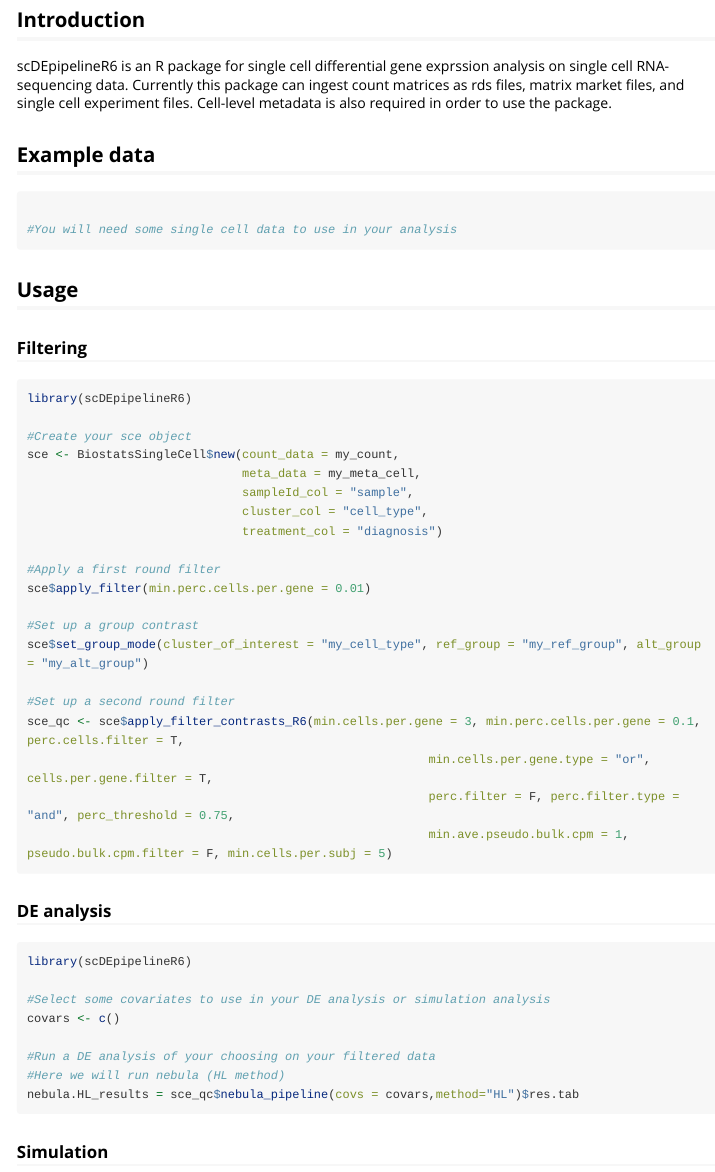
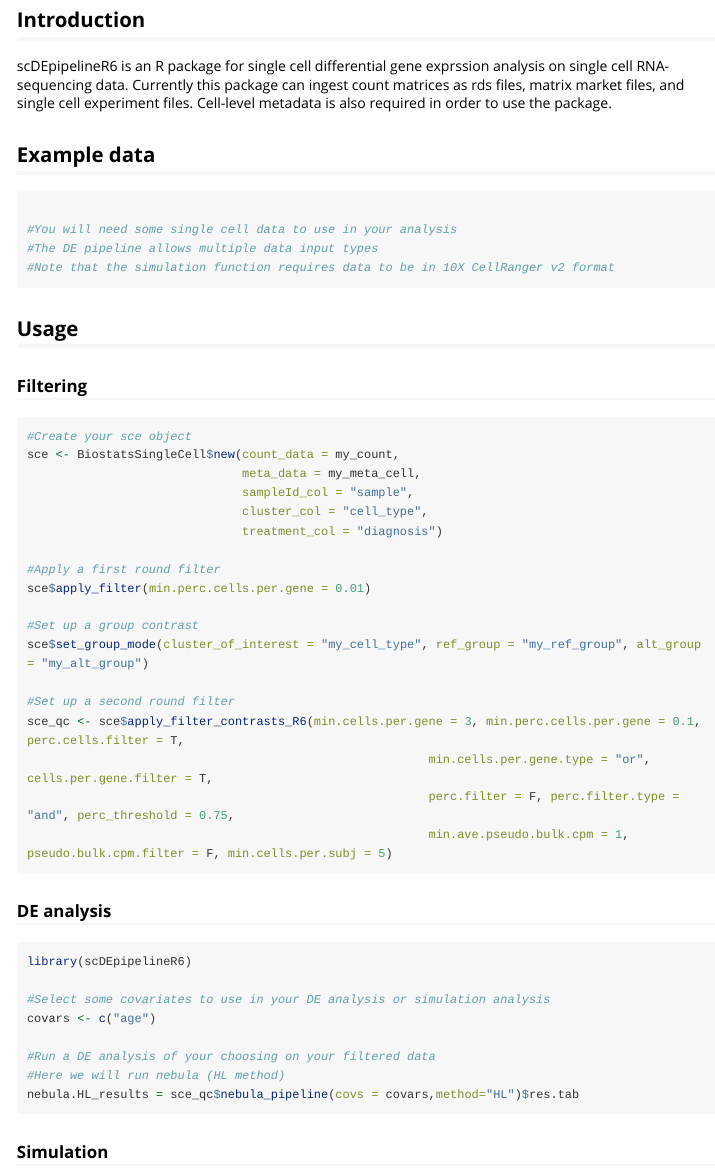
Before and after one commit to interactivereport/scRNAseq_DE, an R Markdown document (vignettes/scDEpipelineR6_Introduction.Rmd): the page in a window 1100 px wide, from 80 px down. Rendered offline with R 4.5, knitr and Pandoc, with nearby package versions; long lines of code are wrapped.

Commit message:
Update vignette
The vignette is more of a documentation file.

````diff
--- a/vignettes/scDEpipelineR6_Introduction.Rmd
+++ b/vignettes/scDEpipelineR6_Introduction.Rmd
@@ -21,12 +21,11 @@ scDEpipelineR6 is an R package for single cell differential gene exprssion analy
 RNA-sequencing data. Currently this package can ingest count matrices as rds files, matrix market files, and single cell experiment files. Cell-level metadata is also required in order to use the package.
 
 ## Example data
-```{r load_data}
+```{r load_data, eval=FALSE}
 
 #You will need some single cell data to use in your analysis
-
-
-
+#The DE pipeline allows multiple data input types
+#Note that the simulation function requires data to be in 10X CellRanger v2 format
 
 ```
 
@@ -34,8 +33,6 @@ RNA-sequencing data. Currently this package can ingest count matrices as rds fil
 
 ### Filtering
 ```{r setup, eval=FALSE}
-library(scDEpipelineR6)
-
 #Create your sce object
 sce <- BiostatsSingleCell$new(count_data = my_count,
                               meta_data = my_meta_cell,
@@ -62,12 +59,11 @@ sce_qc <- sce$apply_filter_contrasts_R6(min.cells.per.gene = 3, min.perc.cells.p
 library(scDEpipelineR6)
 
 #Select some covariates to use in your DE analysis or simulation analysis
-covars <- c()
+covars <- c("age")
 
 #Run a DE analysis of your choosing on your filtered data
 #Here we will run nebula (HL method)
 nebula.HL_results = sce_qc$nebula_pipeline(covs = covars,method="HL")$res.tab
-
 
 ```
 
````
